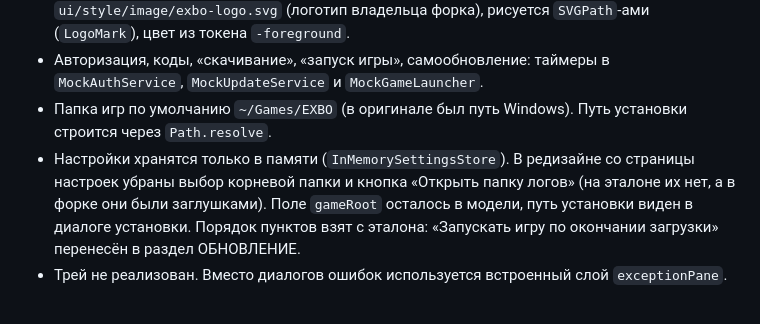
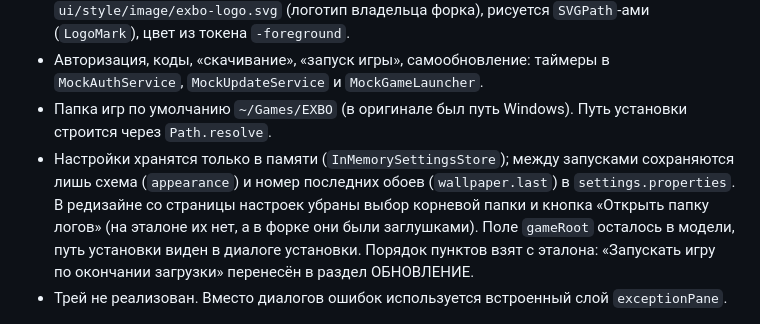
Before and after one commit to Nyrokume/exbo-launcher-fork, a Markdown page: README.md, the part around one of its changes. Rendered like a GitHub page.

```diff
--- a/README.md
+++ b/README.md
@@ -246,7 +274,8 @@ src/main/resources/dev/launcherfork/
 - Авторизация, коды, «скачивание», «запуск игры», самообновление: таймеры в `MockAuthService`,
   `MockUpdateService` и `MockGameLauncher`.
 - Папка игр по умолчанию `~/Games/EXBO` (в оригинале был путь Windows). Путь установки строится через `Path.resolve`.
-- Настройки хранятся только в памяти (`InMemorySettingsStore`). В редизайне со страницы настроек убраны выбор
+- Настройки хранятся только в памяти (`InMemorySettingsStore`); между запусками сохраняются лишь схема (`appearance`)
+  и номер последних обоев (`wallpaper.last`) в `settings.properties`. В редизайне со страницы настроек убраны выбор
   корневой папки и кнопка «Открыть папку логов» (на эталоне их нет, а в форке они были заглушками). Поле
   `gameRoot` осталось в модели, путь установки виден в диалоге установки. Порядок пунктов взят с эталона:
   «Запускать игру по окончании загрузки» перенесён в раздел ОБНОВЛЕНИЕ.
```
Also changed, not shown: other parts of README.md (+30 -2 lines), docs/CHANGELOG.md (added, +36 -0 lines).
